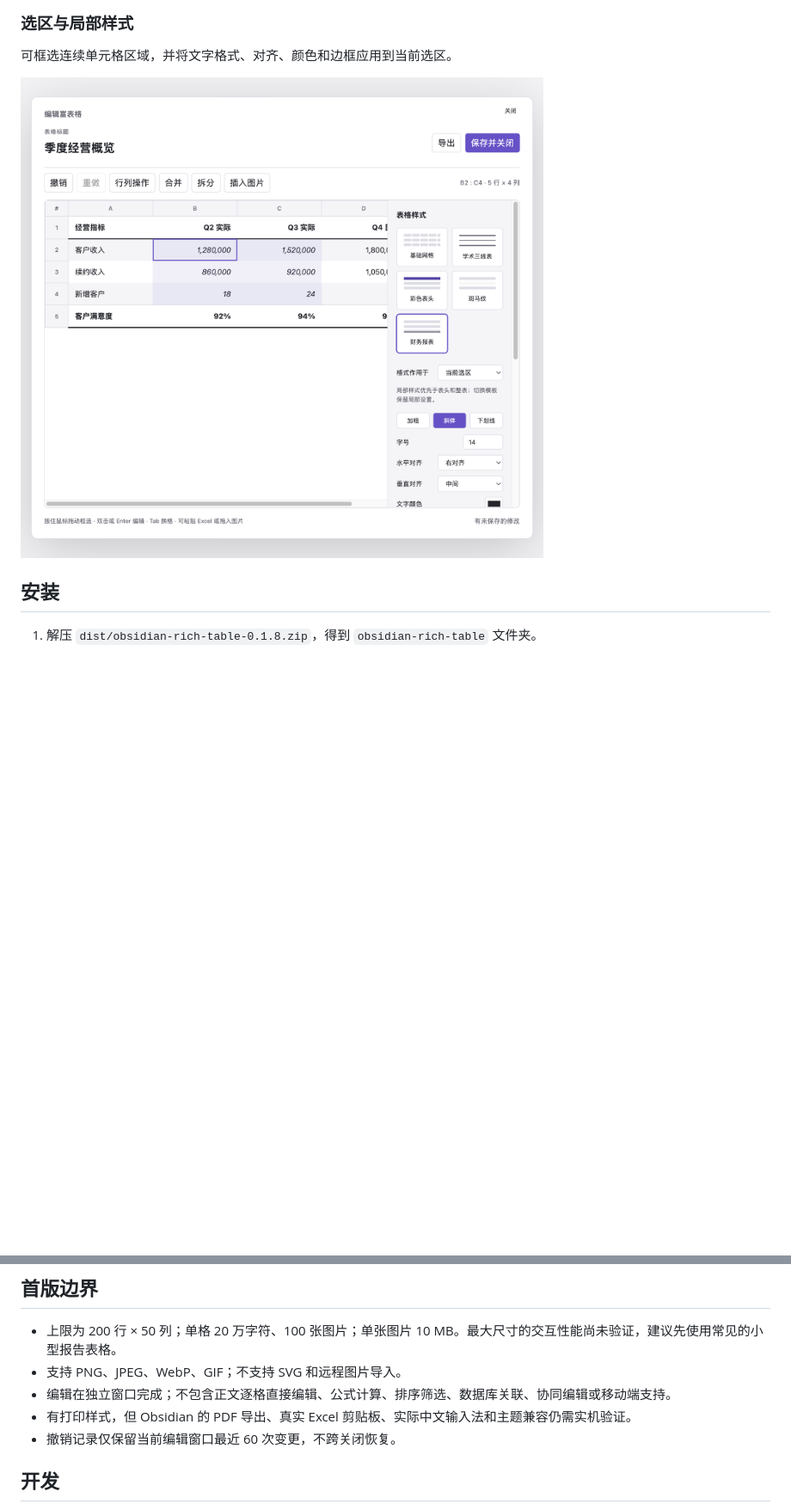
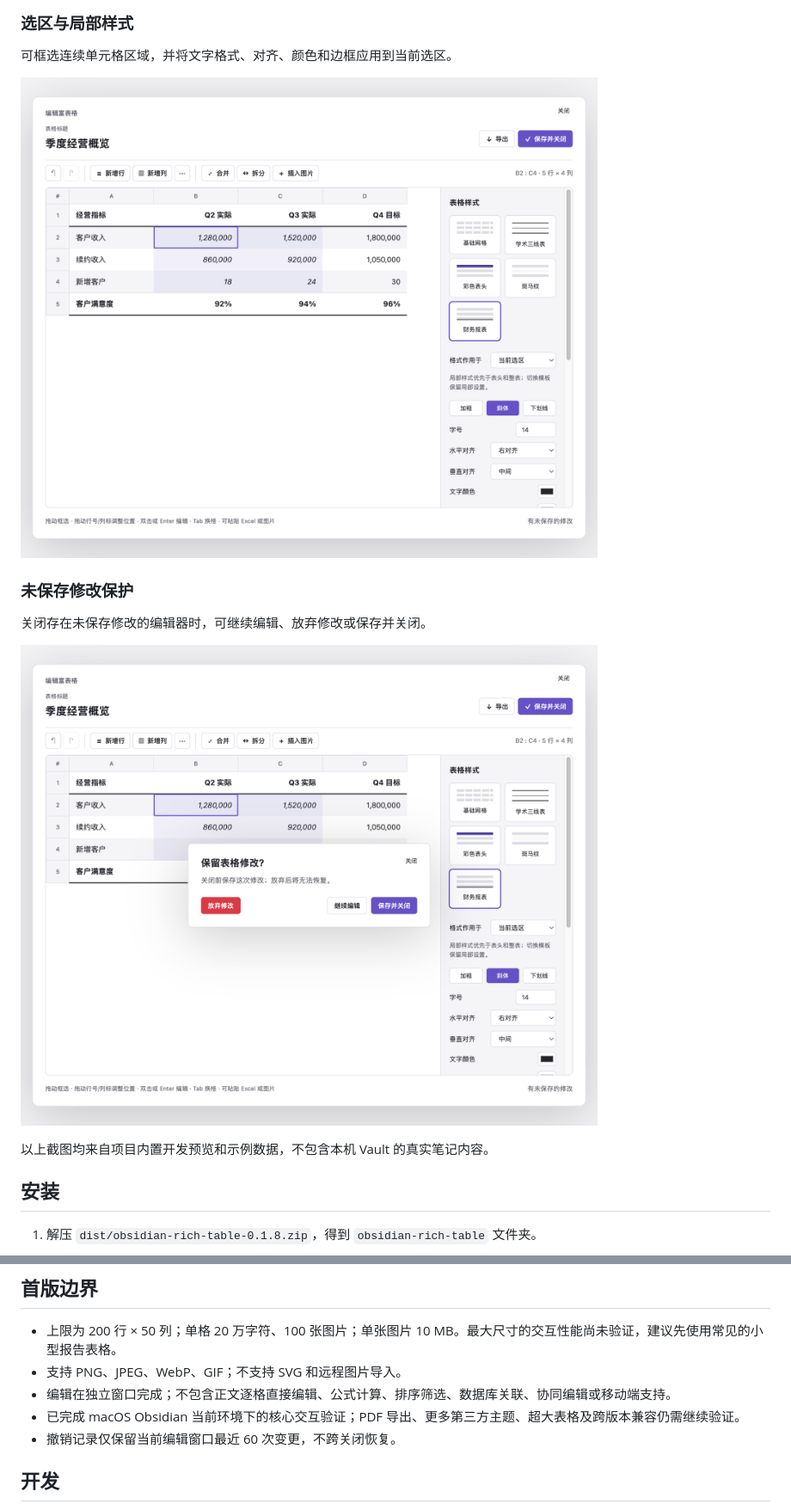
Before and after one commit to Zaiye-x/obsidian-rich-table, a Markdown page: README.md, 2 parts joined by grey strips. Shown at 86% size. GitHub-like rendering; pictures changed too: docs/images/close-confirm.png (added), docs/images/selection-style.png; blank space fills up the shorter version.

```diff
--- a/README.md
+++ b/README.md
@@ -23,6 +23,14 @@
 可框选连续单元格区域，并将文字格式、对齐、颜色和边框应用到当前选区。
 
 ![Rich Table 选区与局部样式](docs/images/selection-style.png)
+
+### 未保存修改保护
+
+关闭存在未保存修改的编辑器时，可继续编辑、放弃修改或保存并关闭。
+
+![Rich Table 未保存修改确认](docs/images/close-confirm.png)
+
+以上截图均来自项目内置开发预览和示例数据，不包含本机 Vault 的真实笔记内容。
 
 ## 安装
 
@@ -100,7 +108,7 @@ Excel 粘贴保留文本、空格子、换行、前导零和支持的合并结
 - 上限为 200 行 × 50 列；单格 20 万字符、100 张图片；单张图片 10 MB。最大尺寸的交互性能尚未验证，建议先使用常见的小型报告表格。
 - 支持 PNG、JPEG、WebP、GIF；不支持 SVG 和远程图片导入。
 - 编辑在独立窗口完成；不包含正文逐格直接编辑、公式计算、排序筛选、数据库关联、协同编辑或移动端支持。
-- 有打印样式，但 Obsidian 的 PDF 导出、真实 Excel 剪贴板、实际中文输入法和主题兼容仍需实机验证。
+- 已完成 macOS Obsidian 当前环境下的核心交互验证；PDF 导出、更多第三方主题、超大表格及跨版本兼容仍需继续验证。
 - 撤销记录仅保留当前编辑窗口最近 60 次变更，不跨关闭恢复。
 
 ## 开发
```
Also changed, not shown: other parts of README.md (+3 -3 lines), docs/verification.md (+15 -15 lines), docs/images/editor.png, docs/images/overview.png, 2 other files.
